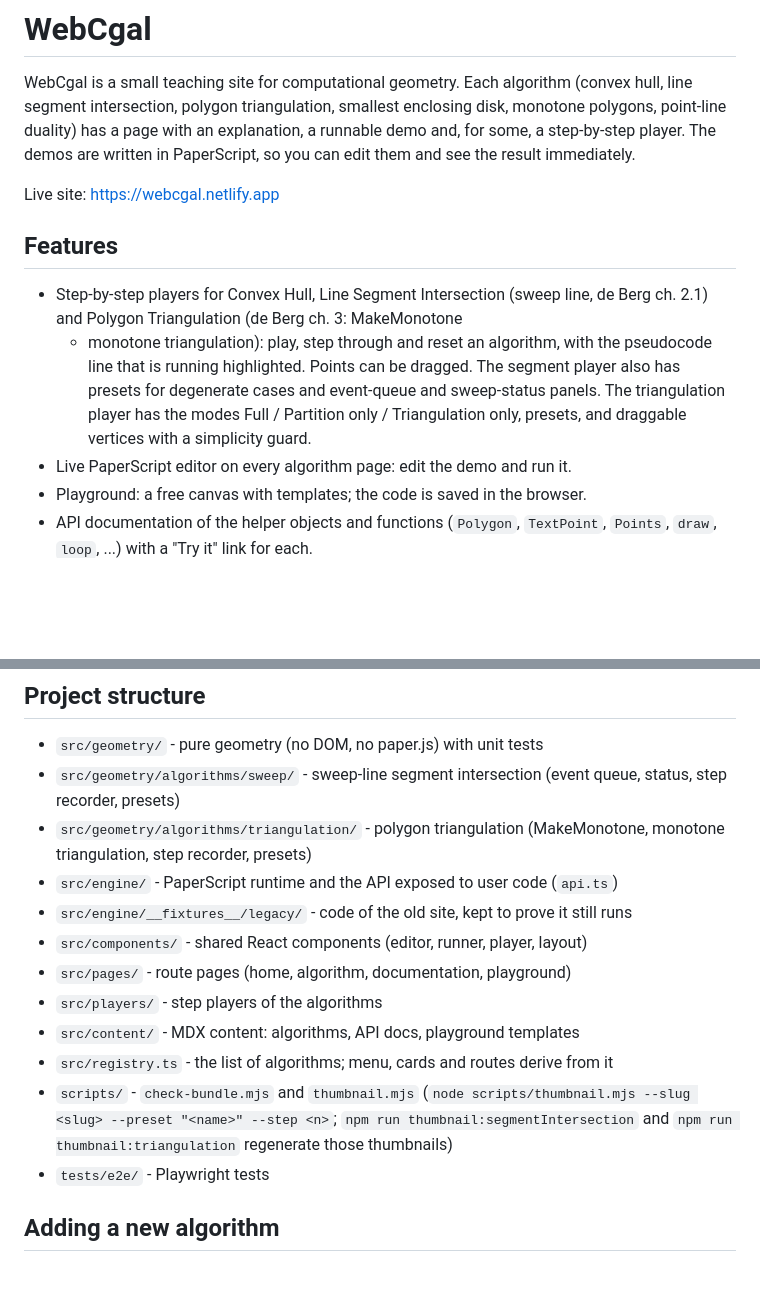
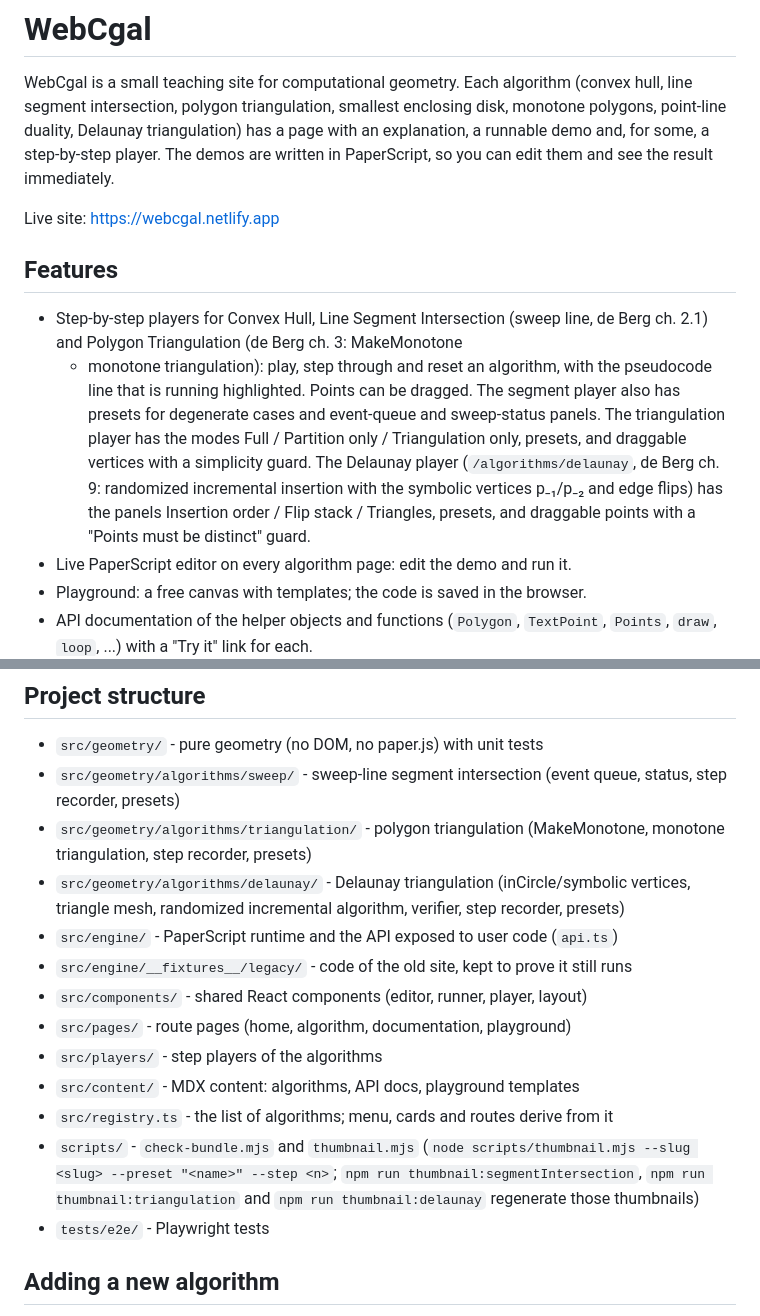
Before and after one commit to mehmetakifakkus/webcgal, a Markdown page: README.md, 2 parts joined by grey strips. Drawn GitHub-style; blank space fills up the shorter version.

Commit message:
docs: README for Delaunay triangulation
Co-Authored-By: Claude Fable 5.1 <noreply@anthropic.com>
Claude-Session: https://claude.ai/code/session_01GDn6v79cMSt4qkDVCWkMfK

```diff
--- a/README.md
+++ b/README.md
@@ -2,8 +2,8 @@
 
 WebCgal is a small teaching site for computational geometry. Each algorithm
 (convex hull, line segment intersection, polygon triangulation, smallest
-enclosing disk, monotone polygons, point-line duality)
-has a page with an explanation, a runnable demo and, for some, a step-by-step
+enclosing disk, monotone polygons, point-line duality, Delaunay
+triangulation) has a page with an explanation, a runnable demo and, for some, a step-by-step
 player. The demos are written in PaperScript, so you can edit them and see the
 result immediately.
 
@@ -18,7 +18,10 @@ Live site: https://webcgal.netlify.app
   segment player also has presets for degenerate cases and event-queue and
   sweep-status panels. The triangulation player has the modes Full /
   Partition only / Triangulation only, presets, and draggable vertices with a
-  simplicity guard.
+  simplicity guard. The Delaunay player (`/algorithms/delaunay`, de Berg ch. 9:
+  randomized incremental insertion with the symbolic vertices p₋₁/p₋₂ and edge
+  flips) has the panels Insertion order / Flip stack / Triangles, presets, and
+  draggable points with a "Points must be distinct" guard.
 - Live PaperScript editor on every algorithm page: edit the demo and run it.
 - Playground: a free canvas with templates; the code is saved in the browser.
 - API documentation of the helper objects and functions (`Polygon`,
@@ -47,6 +50,7 @@ build with that hook into `dist-e2e/`, so `dist/` is never affected.
 - `src/geometry/` - pure geometry (no DOM, no paper.js) with unit tests
 - `src/geometry/algorithms/sweep/` - sweep-line segment intersection (event queue, status, step recorder, presets)
 - `src/geometry/algorithms/triangulation/` - polygon triangulation (MakeMonotone, monotone triangulation, step recorder, presets)
+- `src/geometry/algorithms/delaunay/` - Delaunay triangulation (inCircle/symbolic vertices, triangle mesh, randomized incremental algorithm, verifier, step recorder, presets)
 - `src/engine/` - PaperScript runtime and the API exposed to user code (`api.ts`)
 - `src/engine/__fixtures__/legacy/` - code of the old site, kept to prove it still runs
 - `src/components/` - shared React components (editor, runner, player, layout)
@@ -54,7 +58,7 @@ build with that hook into `dist-e2e/`, so `dist/` is never affected.
 - `src/players/` - step players of the algorithms
 - `src/content/` - MDX content: algorithms, API docs, playground templates
 - `src/registry.ts` - the list of algorithms; menu, cards and routes derive from it
-- `scripts/` - `check-bundle.mjs` and `thumbnail.mjs` (`node scripts/thumbnail.mjs --slug <slug> --preset "<name>" --step <n>`; `npm run thumbnail:segmentIntersection` and `npm run thumbnail:triangulation` regenerate those thumbnails)
+- `scripts/` - `check-bundle.mjs` and `thumbnail.mjs` (`node scripts/thumbnail.mjs --slug <slug> --preset "<name>" --step <n>`; `npm run thumbnail:segmentIntersection`, `npm run thumbnail:triangulation` and `npm run thumbnail:delaunay` regenerate those thumbnails)
 - `tests/e2e/` - Playwright tests
 
 ## Adding a new algorithm
```
Also changed, not shown: 1 other file.
